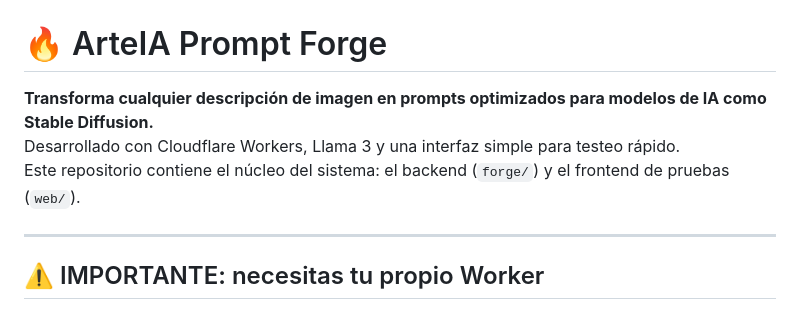
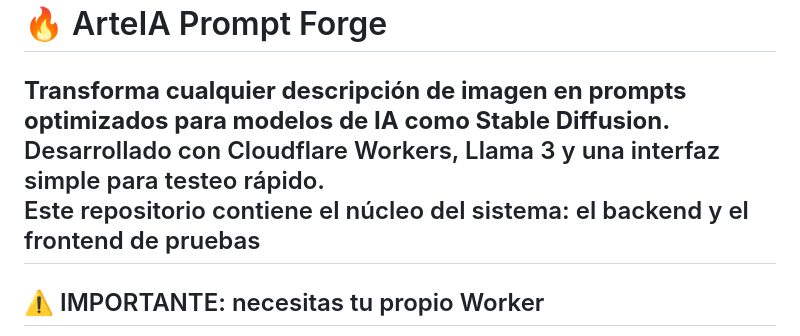
Before and after one commit to arteia-ai/arteia-prompt-forge-dev, a Markdown page: README.md, the part around the change. Drawn GitHub-style.

```diff
--- a/README.md
+++ b/README.md
@@ -6,8 +6,7 @@
 
 **Transforma cualquier descripción de imagen en prompts optimizados para modelos de IA como Stable Diffusion.**
 Desarrollado con Cloudflare Workers, Llama 3 y una interfaz simple para testeo rápido.
-Este repositorio contiene el núcleo del sistema: el backend (`forge/`) y el frontend de pruebas (`web/`).
-
+Este repositorio contiene el núcleo del sistema: el backend y el frontend de pruebas
 ---
 
 ## ⚠️ IMPORTANTE: necesitas tu propio Worker
```
